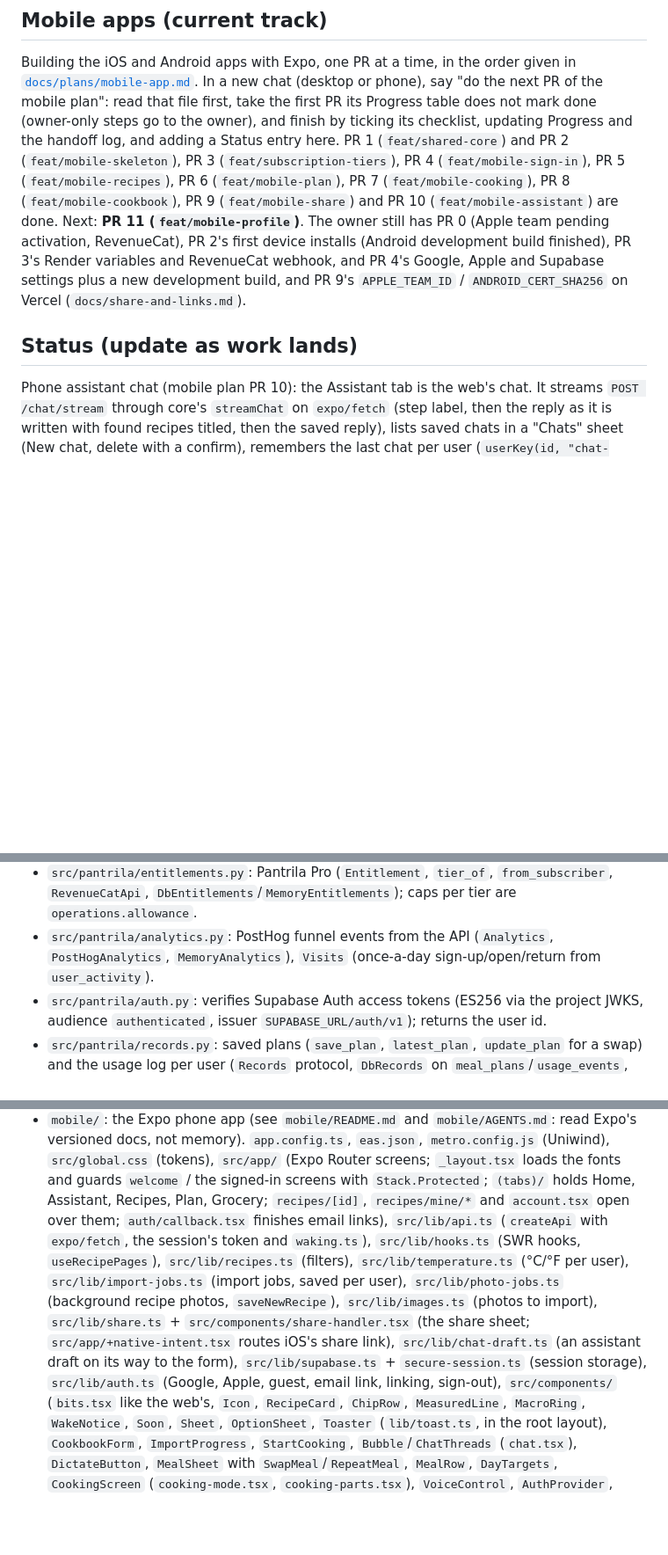
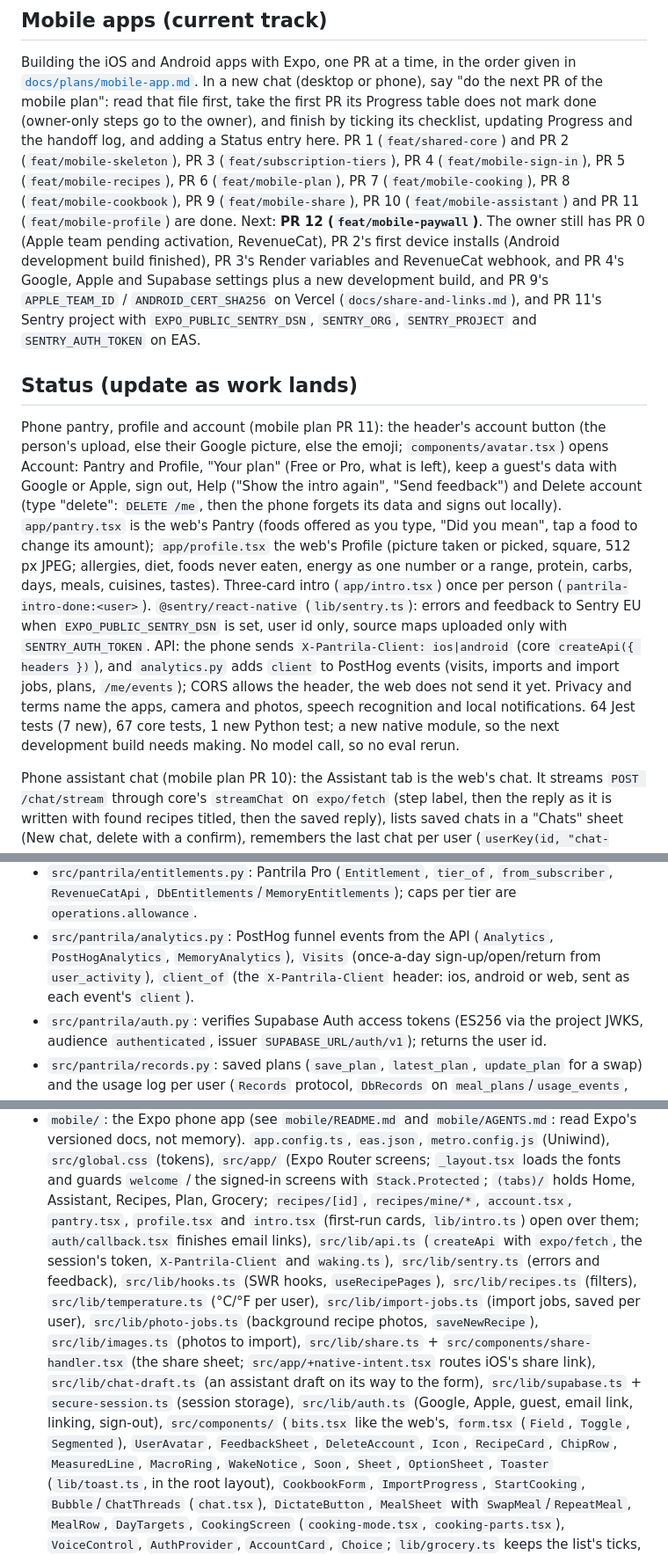
Before and after one commit to mikegauci/pantrila, a Markdown page: CLAUDE.md, 3 parts joined by grey strips. Shown at 88% size. Drawn GitHub-style; blank space fills up the shorter version.

```diff
--- a/CLAUDE.md
+++ b/CLAUDE.md
@@ -44,13 +44,29 @@ next PR of the mobile plan": read that file first, take the first PR its Progres
 mark done (owner-only steps go to the owner), and finish by ticking its checklist, updating
 Progress and the handoff log, and adding a Status entry here. PR 1 (`feat/shared-core`) and PR 2
 (`feat/mobile-skeleton`), PR 3 (`feat/subscription-tiers`), PR 4 (`feat/mobile-sign-in`), PR 5 (`feat/mobile-recipes`), PR 6 (`feat/mobile-plan`), PR 7
-(`feat/mobile-cooking`), PR 8 (`feat/mobile-cookbook`), PR 9 (`feat/mobile-share`) and PR 10 (`feat/mobile-assistant`) are done. Next: **PR 11
-(`feat/mobile-profile`)**. The owner still has PR 0 (Apple team pending activation, RevenueCat), PR 2's first device
+(`feat/mobile-cooking`), PR 8 (`feat/mobile-cookbook`), PR 9 (`feat/mobile-share`), PR 10 (`feat/mobile-assistant`) and PR 11 (`feat/mobile-profile`)
+are done. Next: **PR 12 (`feat/mobile-paywall`)**. The owner still has PR 0 (Apple team pending activation, RevenueCat), PR 2's first device
 installs (Android development build finished), PR 3's Render variables and RevenueCat webhook, and PR 4's Google,
 Apple and Supabase settings plus a new development build, and PR 9's `APPLE_TEAM_ID` / `ANDROID_CERT_SHA256` on Vercel
-(`docs/share-and-links.md`).
+(`docs/share-and-links.md`), and PR 11's Sentry project with `EXPO_PUBLIC_SENTRY_DSN`, `SENTRY_ORG`, `SENTRY_PROJECT` and
+`SENTRY_AUTH_TOKEN` on EAS.
 
 ## Status (update as work lands)
+
+Phone pantry, profile and account (mobile plan PR 11): the header's account button (the person's upload, else their
+Google picture, else the emoji; `components/avatar.tsx`) opens Account: Pantry and Profile, "Your plan" (Free or Pro,
+what is left), keep a guest's data with Google or Apple, sign out, Help ("Show the intro again", "Send feedback") and
+Delete account (type "delete": `DELETE /me`, then the phone forgets its data and signs out locally). `app/pantry.tsx`
+is the web's Pantry (foods offered as you type, "Did you mean", tap a food to change its amount); `app/profile.tsx`
+the web's Profile (picture taken or picked, square, 512 px JPEG; allergies, diet, foods never eaten, energy as one
+number or a range, protein, carbs, days, meals, cuisines, tastes). Three-card intro (`app/intro.tsx`) once per person
+(`pantrila-intro-done:<user>`). `@sentry/react-native` (`lib/sentry.ts`): errors and feedback to Sentry EU when
+`EXPO_PUBLIC_SENTRY_DSN` is set, user id only, source maps uploaded only with `SENTRY_AUTH_TOKEN`. API: the phone
+sends `X-Pantrila-Client: ios|android` (core `createApi({ headers })`), and `analytics.py` adds `client` to PostHog
+events (visits, imports and import jobs, plans, `/me/events`); CORS allows the header, the web does not send it yet.
+Privacy and terms name the apps, camera and photos, speech recognition and local notifications. 64 Jest tests (7
+new), 67 core tests, 1 new Python test; a new native module, so the next development build needs making. No model
+call, so no eval rerun.
 
 Phone assistant chat (mobile plan PR 10): the Assistant tab is the web's chat. It streams `POST /chat/stream` through
 core's `streamChat` on `expo/fetch` (step label, then the reply as it is written with found recipes titled, then the
@@ -946,7 +962,8 @@ use. No model call, so no eval rerun; offline tests cover ranking, rule checks a
 - `src/pantrila/entitlements.py`: Pantrila Pro (`Entitlement`, `tier_of`, `from_subscriber`, `RevenueCatApi`,
   `DbEntitlements`/`MemoryEntitlements`); caps per tier are `operations.allowance`.
 - `src/pantrila/analytics.py`: PostHog funnel events from the API (`Analytics`, `PostHogAnalytics`,
-  `MemoryAnalytics`), `Visits` (once-a-day sign-up/open/return from `user_activity`).
+  `MemoryAnalytics`), `Visits` (once-a-day sign-up/open/return from `user_activity`), `client_of` (the
+  `X-Pantrila-Client` header: ios, android or web, sent as each event's `client`).
 - `src/pantrila/auth.py`: verifies Supabase Auth access tokens (ES256 via the project JWKS,
   audience `authenticated`, issuer `SUPABASE_URL/auth/v1`); returns the user id.
 - `src/pantrila/records.py`: saved plans (`save_plan`, `latest_plan`, `update_plan` for a swap)
@@ -1014,14 +1031,16 @@ use. No model call, so no eval rerun; offline tests cover ranking, rule checks a
   not memory). `app.config.ts`, `eas.json`, `metro.config.js` (Uniwind), `src/global.css` (tokens),
   `src/app/` (Expo Router screens; `_layout.tsx` loads the fonts and guards `welcome` / the signed-in screens
   with `Stack.Protected`; `(tabs)/` holds Home, Assistant, Recipes, Plan, Grocery; `recipes/[id]`,
-  `recipes/mine/*` and `account.tsx` open over them; `auth/callback.tsx` finishes email links),
-  `src/lib/api.ts` (`createApi` with `expo/fetch`, the session's token and `waking.ts`), `src/lib/hooks.ts`
+  `recipes/mine/*`, `account.tsx`, `pantry.tsx`, `profile.tsx` and `intro.tsx` (first-run cards, `lib/intro.ts`) open over them; `auth/callback.tsx` finishes email links),
+  `src/lib/api.ts` (`createApi` with `expo/fetch`, the session's token, `X-Pantrila-Client` and `waking.ts`), `src/lib/sentry.ts`
+  (errors and feedback), `src/lib/hooks.ts`
   (SWR hooks, `useRecipePages`), `src/lib/recipes.ts` (filters), `src/lib/temperature.ts` (°C/°F per user),
   `src/lib/import-jobs.ts` (import jobs, saved per user), `src/lib/photo-jobs.ts` (background recipe photos,
   `saveNewRecipe`), `src/lib/images.ts` (photos to import), `src/lib/share.ts` + `src/components/share-handler.tsx` (the share
   sheet; `src/app/+native-intent.tsx` routes iOS's share link), `src/lib/chat-draft.ts` (an assistant draft on its way to
   the form), `src/lib/supabase.ts` + `secure-session.ts` (session storage), `src/lib/auth.ts` (Google, Apple, guest, email
-  link, linking, sign-out), `src/components/` (`bits.tsx` like the web's, `Icon`, `RecipeCard`, `ChipRow`,
+  link, linking, sign-out), `src/components/` (`bits.tsx` like the web's, `form.tsx` (`Field`, `Toggle`, `Segmented`),
+  `UserAvatar`, `FeedbackSheet`, `DeleteAccount`, `Icon`, `RecipeCard`, `ChipRow`,
   `MeasuredLine`, `MacroRing`, `WakeNotice`, `Soon`, `Sheet`, `OptionSheet`, `Toaster` (`lib/toast.ts`, in the root
   layout), `CookbookForm`, `ImportProgress`, `StartCooking`, `Bubble`/`ChatThreads` (`chat.tsx`), `DictateButton`, `MealSheet` with
   `SwapMeal`/`RepeatMeal`, `MealRow`, `DayTargets`, `CookingScreen` (`cooking-mode.tsx`, `cooking-parts.tsx`),
```
Also changed, not shown: other parts of CLAUDE.md (+1 -1 lines), docs/plans/mobile-app.md (+42 -8 lines).
